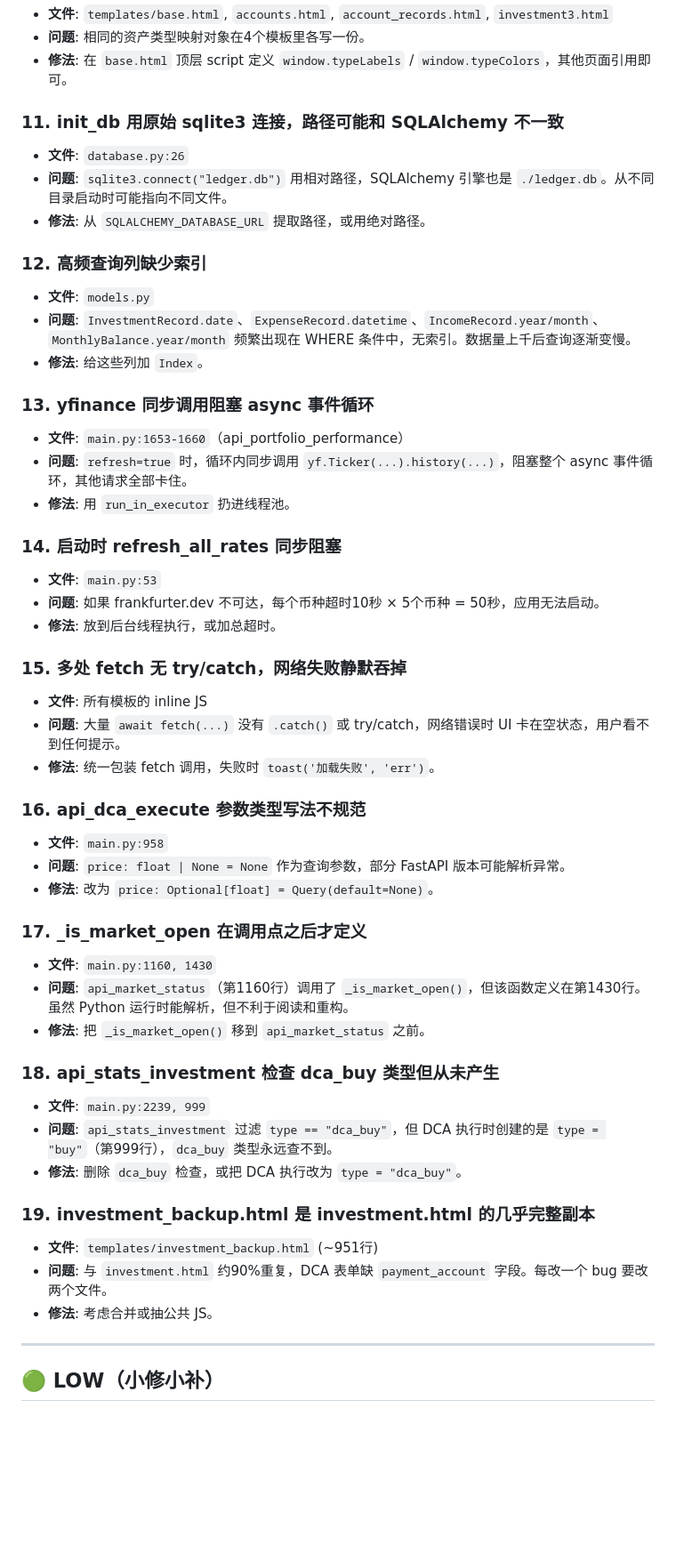
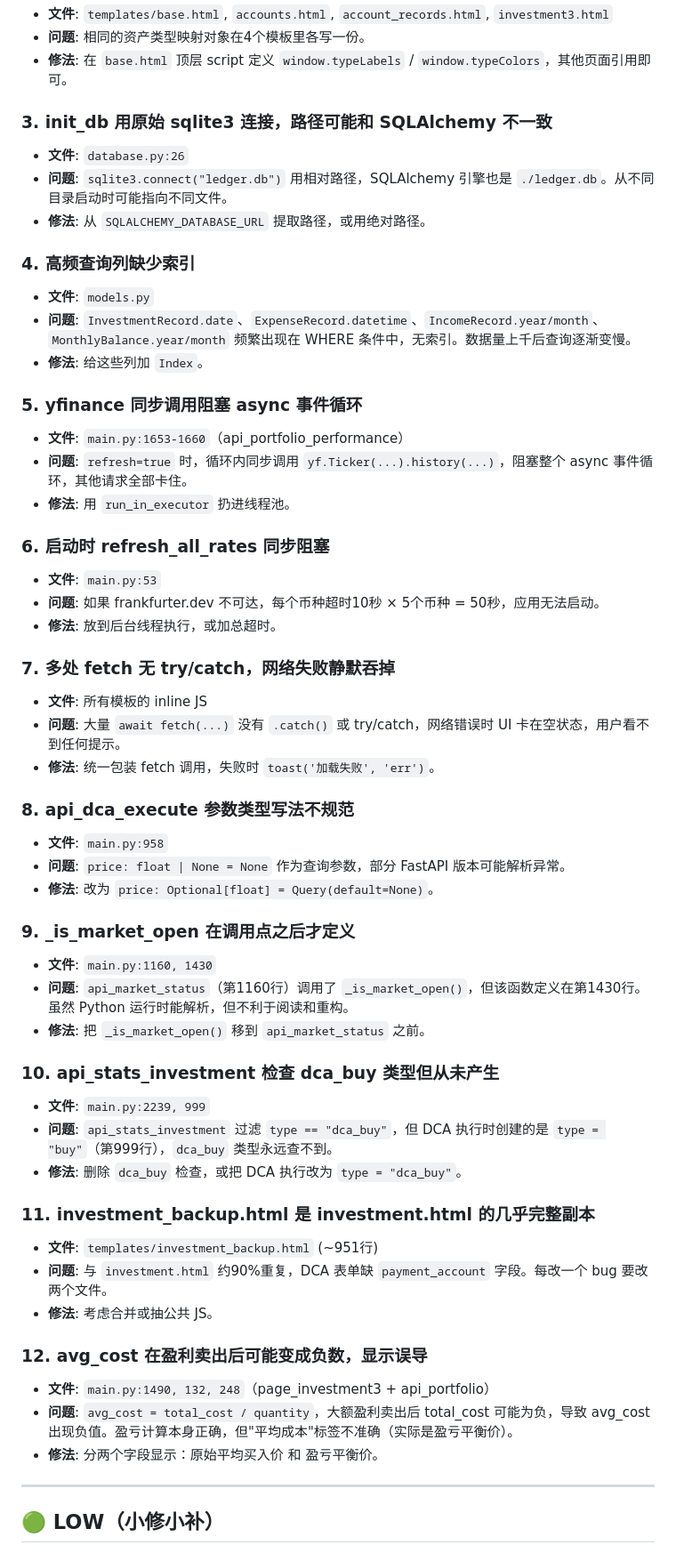
Before and after one commit to hebiweng/ledger, a Markdown page: TODO.md, the part around one of its changes. Shown at 89% size. Drawn GitHub-style; blank space fills up the shorter version.

```diff
--- a/TODO.md
+++ b/TODO.md
@@ -60,50 +70,55 @@
 - **问题**: 相同的资产类型映射对象在4个模板里各写一份。
 - **修法**: 在 `base.html` 顶层 script 定义 `window.typeLabels` / `window.typeColors`，其他页面引用即可。
 
-### 11. init_db 用原始 sqlite3 连接，路径可能和 SQLAlchemy 不一致
+### 3. init_db 用原始 sqlite3 连接，路径可能和 SQLAlchemy 不一致
 - **文件**: `database.py:26`
 - **问题**: `sqlite3.connect("ledger.db")` 用相对路径，SQLAlchemy 引擎也是 `./ledger.db`。从不同目录启动时可能指向不同文件。
 - **修法**: 从 `SQLALCHEMY_DATABASE_URL` 提取路径，或用绝对路径。
 
-### 12. 高频查询列缺少索引
+### 4. 高频查询列缺少索引
 - **文件**: `models.py`
 - **问题**: `InvestmentRecord.date`、`ExpenseRecord.datetime`、`IncomeRecord.year/month`、`MonthlyBalance.year/month` 频繁出现在 WHERE 条件中，无索引。数据量上千后查询逐渐变慢。
 - **修法**: 给这些列加 `Index`。
 
-### 13. yfinance 同步调用阻塞 async 事件循环
+### 5. yfinance 同步调用阻塞 async 事件循环
 - **文件**: `main.py:1653-1660`（api_portfolio_performance）
 - **问题**: `refresh=true` 时，循环内同步调用 `yf.Ticker(...).history(...)`，阻塞整个 async 事件循环，其他请求全部卡住。
 - **修法**: 用 `run_in_executor` 扔进线程池。
 
-### 14. 启动时 refresh_all_rates 同步阻塞
+### 6. 启动时 refresh_all_rates 同步阻塞
 - **文件**: `main.py:53`
 - **问题**: 如果 frankfurter.dev 不可达，每个币种超时10秒 × 5个币种 = 50秒，应用无法启动。
 - **修法**: 放到后台线程执行，或加总超时。
 
-### 15. 多处 fetch 无 try/catch，网络失败静默吞掉
+### 7. 多处 fetch 无 try/catch，网络失败静默吞掉
 - **文件**: 所有模板的 inline JS
 - **问题**: 大量 `await fetch(...)` 没有 `.catch()` 或 try/catch，网络错误时 UI 卡在空状态，用户看不到任何提示。
 - **修法**: 统一包装 fetch 调用，失败时 `toast('加载失败', 'err')`。
 
-### 16. api_dca_execute 参数类型写法不规范
+### 8. api_dca_execute 参数类型写法不规范
 - **文件**: `main.py:958`
 - **问题**: `price: float | None = None` 作为查询参数，部分 FastAPI 版本可能解析异常。
 - **修法**: 改为 `price: Optional[float] = Query(default=None)`。
 
-### 17. _is_market_open 在调用点之后才定义
+### 9. _is_market_open 在调用点之后才定义
 - **文件**: `main.py:1160, 1430`
 - **问题**: `api_market_status`（第1160行）调用了 `_is_market_open()`，但该函数定义在第1430行。虽然 Python 运行时能解析，但不利于阅读和重构。
 - **修法**: 把 `_is_market_open()` 移到 `api_market_status` 之前。
 
-### 18. api_stats_investment 检查 dca_buy 类型但从未产生
+### 10. api_stats_investment 检查 dca_buy 类型但从未产生
 - **文件**: `main.py:2239, 999`
 - **问题**: `api_stats_investment` 过滤 `type == "dca_buy"`，但 DCA 执行时创建的是 `type = "buy"`（第999行），`dca_buy` 类型永远查不到。
 - **修法**: 删除 `dca_buy` 检查，或把 DCA 执行改为 `type = "dca_buy"`。
 
-### 19. investment_backup.html 是 investment.html 的几乎完整副本
+### 11. investment_backup.html 是 investment.html 的几乎完整副本
 - **文件**: `templates/investment_backup.html` (~951行)
 - **问题**: 与 `investment.html` 约90%重复，DCA 表单缺 `payment_account` 字段。每改一个 bug 要改两个文件。
 - **修法**: 考虑合并或抽公共 JS。
+
+### 12. avg_cost 在盈利卖出后可能变成负数，显示误导
+- **文件**: `main.py:1490, 132, 248`（page_investment3 + api_portfolio）
+- **问题**: `avg_cost = total_cost / quantity`，大额盈利卖出后 total_cost 可能为负，导致 avg_cost 出现负值。盈亏计算本身正确，但"平均成本"标签不准确（实际是盈亏平衡价）。
+- **修法**: 分两个字段显示：原始平均买入价 和 盈亏平衡价。
 
 ---
 
```
Also changed, not shown: other parts of TODO.md (+39 -14 lines).
